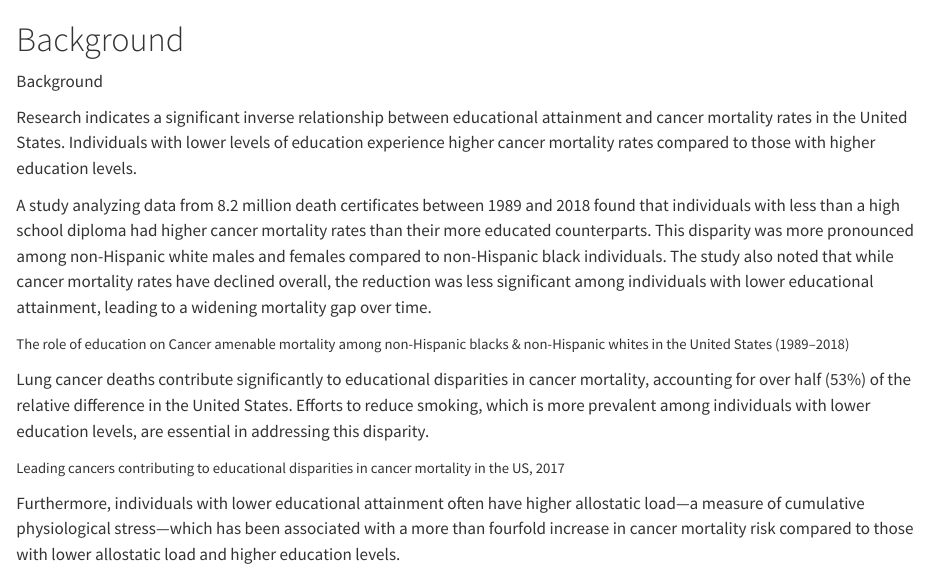
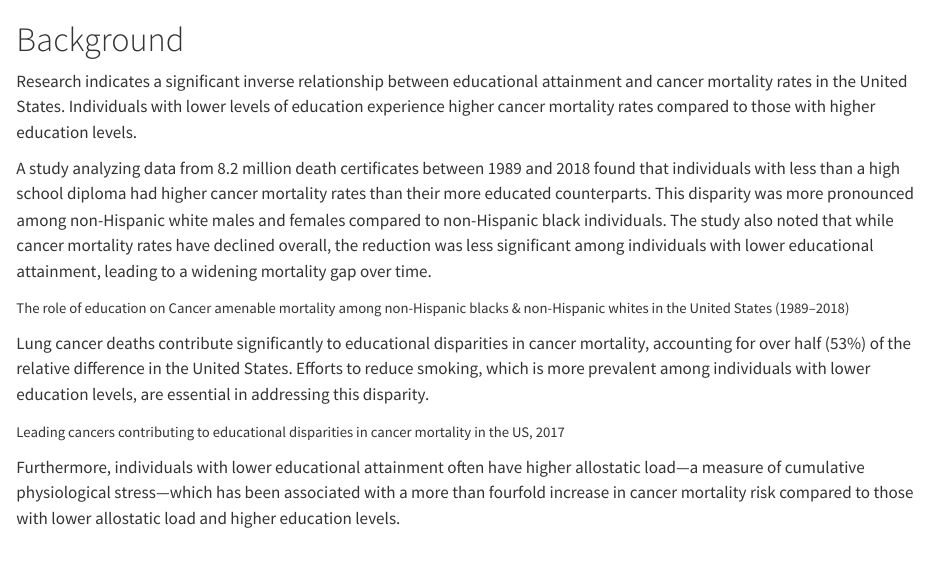
Before and after one commit to Data-Sci-245-Sp25/education-mortality, a Quarto document (background.qmd): the page in a window 1100 px wide, from its top. Rendered offline with R 4.5, knitr and Pandoc in place of Quarto, with nearby package versions.

Commit message:
title card corrections

```diff
--- a/background.qmd
+++ b/background.qmd
@@ -1,5 +1,4 @@
 <h1>Background</h1>
-<p color: orange;>Background</p>
 <p>Research indicates a significant inverse relationship between educational attainment and cancer mortality rates in the United States. Individuals with lower levels of education experience higher cancer mortality rates compared to those with higher education levels.</p>
 <p>A study analyzing data from 8.2 million death certificates between 1989 and 2018 found that individuals with less than a high school diploma had higher cancer mortality rates than their more educated counterparts. This disparity was more pronounced among non-Hispanic white males and females compared to non-Hispanic black individuals. The study also noted that while cancer mortality rates have declined overall, the reduction was less significant among individuals with lower educational attainment, leading to a widening mortality gap over time.</p>
 <p><small>The role of education on Cancer amenable mortality among non-Hispanic blacks & non-Hispanic whites in the United States (1989–2018)
```
Also changed, not shown: docs/search.json, 1 other file.
